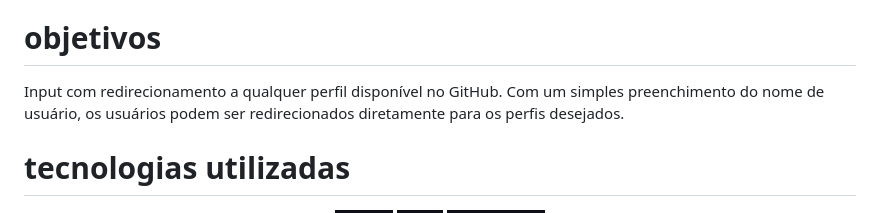
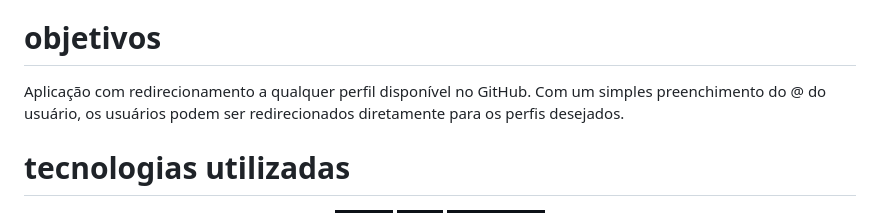
Before and after one commit to ojonatasquirino/github-profile, a Markdown page: README.md, the part around the change. Drawn GitHub-style; badges without logos.

Commit message:
:books: docs: atualizando ReadMe.

```diff
--- a/README.md
+++ b/README.md
@@ -30,7 +30,7 @@
 # objetivos <a name="id01"></a>
 
 
-Input com redirecionamento a qualquer perfil disponível no GitHub. Com um simples preenchimento do nome de usuário, os usuários podem ser redirecionados diretamente para os perfis desejados.
+Aplicação com redirecionamento a qualquer perfil disponível no GitHub. Com um simples preenchimento do @ do usuário, os usuários podem ser redirecionados diretamente para os perfis desejados.
 
 
 
```
